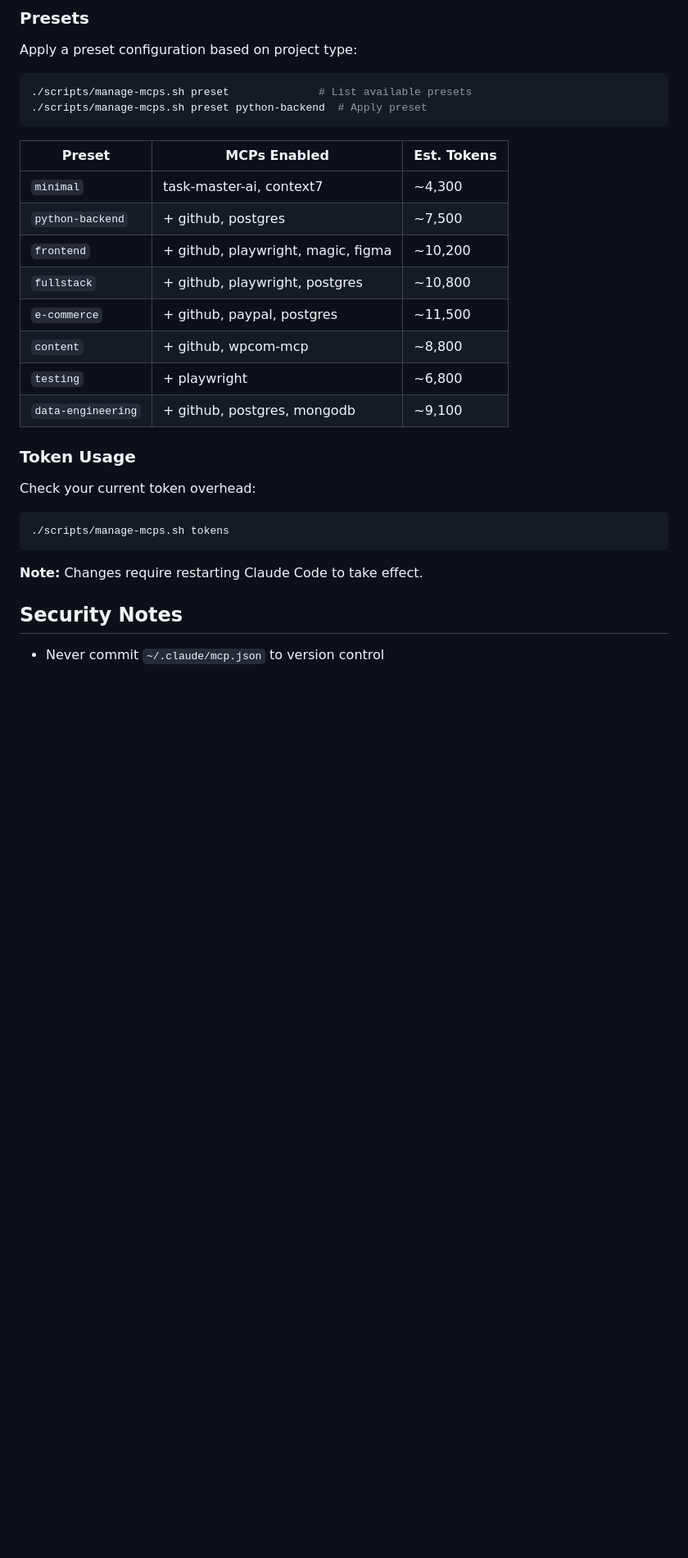
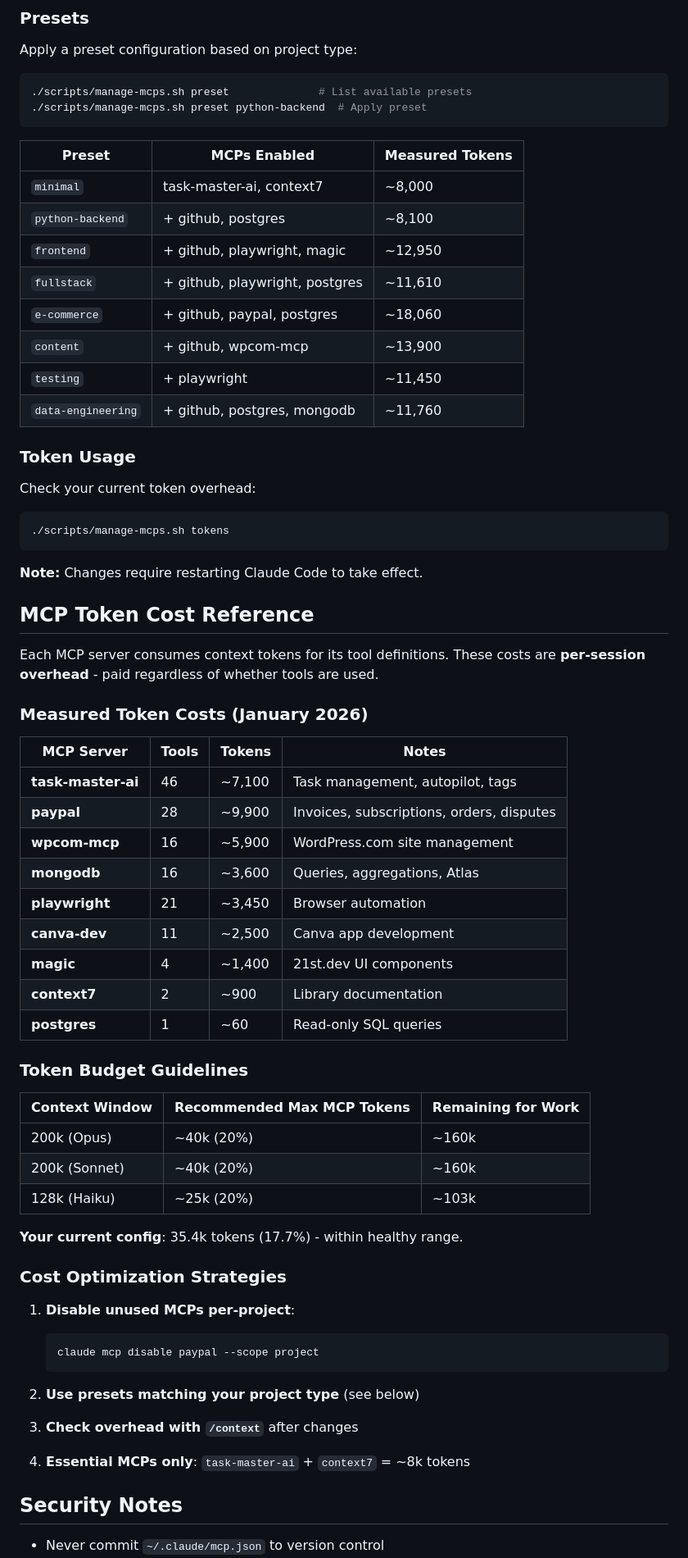
Before and after one commit to Zanzagar/project-template, a Markdown page: docs/MCP_SETUP.md, the part around the change. Shown at 82% size. Rendered like a GitHub page; blank space fills up the shorter version.

Commit message:
docs: Add precise MCP token cost reference from measured data
- Added MCP Token Cost Reference section with measured values
- Documented per-MCP server token costs (task-master: 7.1k, paypal: 9.9k, etc.)
- Updated preset token estimates with accurate measurements
- Added token budget guidelines for different context windows
- Included cost optimization strategies

Token costs measured via /context command in January 2026.

Co-Authored-By: Claude Opus 4.5 <noreply@anthropic.com>

````diff
--- a/docs/MCP_SETUP.md
+++ b/docs/MCP_SETUP.md
@@ -400,16 +400,16 @@ Apply a preset configuration based on project type:
 ./scripts/manage-mcps.sh preset python-backend  # Apply preset
 ```
 
-| Preset | MCPs Enabled | Est. Tokens |
-|--------|--------------|-------------|
-| `minimal` | task-master-ai, context7 | ~4,300 |
-| `python-backend` | + github, postgres | ~7,500 |
-| `frontend` | + github, playwright, magic, figma | ~10,200 |
-| `fullstack` | + github, playwright, postgres | ~10,800 |
-| `e-commerce` | + github, paypal, postgres | ~11,500 |
-| `content` | + github, wpcom-mcp | ~8,800 |
-| `testing` | + playwright | ~6,800 |
-| `data-engineering` | + github, postgres, mongodb | ~9,100 |
+| Preset | MCPs Enabled | Measured Tokens |
+|--------|--------------|-----------------|
+| `minimal` | task-master-ai, context7 | ~8,000 |
+| `python-backend` | + github, postgres | ~8,100 |
+| `frontend` | + github, playwright, magic | ~12,950 |
+| `fullstack` | + github, playwright, postgres | ~11,610 |
+| `e-commerce` | + github, paypal, postgres | ~18,060 |
+| `content` | + github, wpcom-mcp | ~13,900 |
+| `testing` | + playwright | ~11,450 |
+| `data-engineering` | + github, postgres, mongodb | ~11,760 |
 
 ### Token Usage
 
@@ -420,6 +420,47 @@ Check your current token overhead:
 ```
 
 **Note:** Changes require restarting Claude Code to take effect.
+
+## MCP Token Cost Reference
+
+Each MCP server consumes context tokens for its tool definitions. These costs are **per-session overhead** - paid regardless of whether tools are used.
+
+### Measured Token Costs (January 2026)
+
+| MCP Server | Tools | Tokens | Notes |
+|------------|-------|--------|-------|
+| **task-master-ai** | 46 | ~7,100 | Task management, autopilot, tags |
+| **paypal** | 28 | ~9,900 | Invoices, subscriptions, orders, disputes |
+| **wpcom-mcp** | 16 | ~5,900 | WordPress.com site management |
+| **mongodb** | 16 | ~3,600 | Queries, aggregations, Atlas |
+| **playwright** | 21 | ~3,450 | Browser automation |
+| **canva-dev** | 11 | ~2,500 | Canva app development |
+| **magic** | 4 | ~1,400 | 21st.dev UI components |
+| **context7** | 2 | ~900 | Library documentation |
+| **postgres** | 1 | ~60 | Read-only SQL queries |
+
+### Token Budget Guidelines
+
+| Context Window | Recommended Max MCP Tokens | Remaining for Work |
+|----------------|---------------------------|-------------------|
+| 200k (Opus) | ~40k (20%) | ~160k |
+| 200k (Sonnet) | ~40k (20%) | ~160k |
+| 128k (Haiku) | ~25k (20%) | ~103k |
+
+**Your current config**: 35.4k tokens (17.7%) - within healthy range.
+
+### Cost Optimization Strategies
+
+1. **Disable unused MCPs per-project**:
+   ```bash
+   claude mcp disable paypal --scope project
+   ```
+
+2. **Use presets matching your project type** (see below)
+
+3. **Check overhead with `/context`** after changes
+
+4. **Essential MCPs only**: `task-master-ai` + `context7` = ~8k tokens
 
 ## Security Notes
 
````
